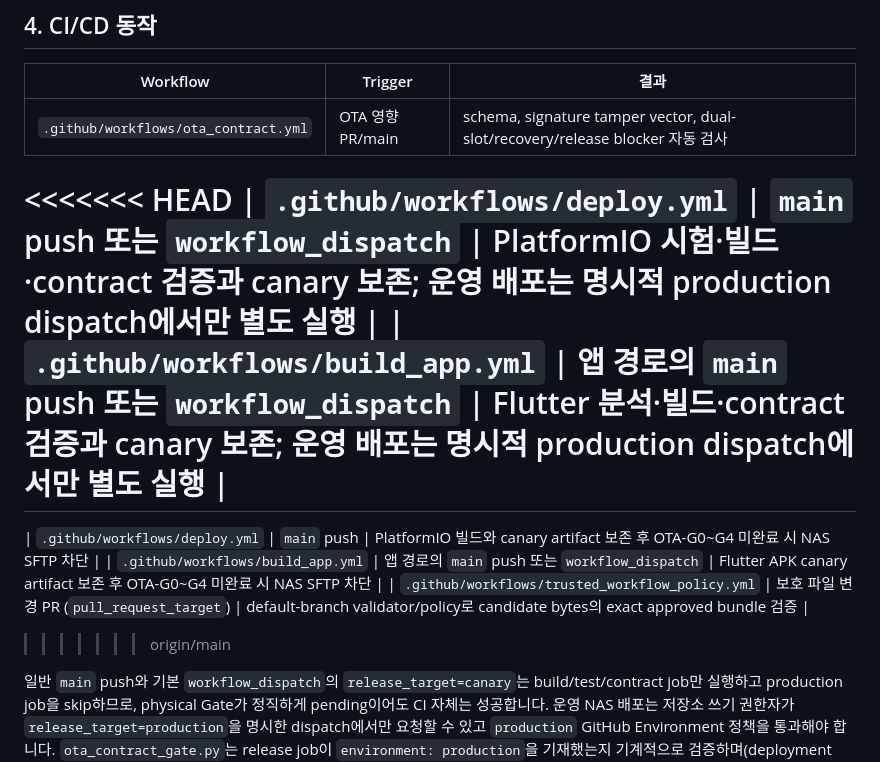
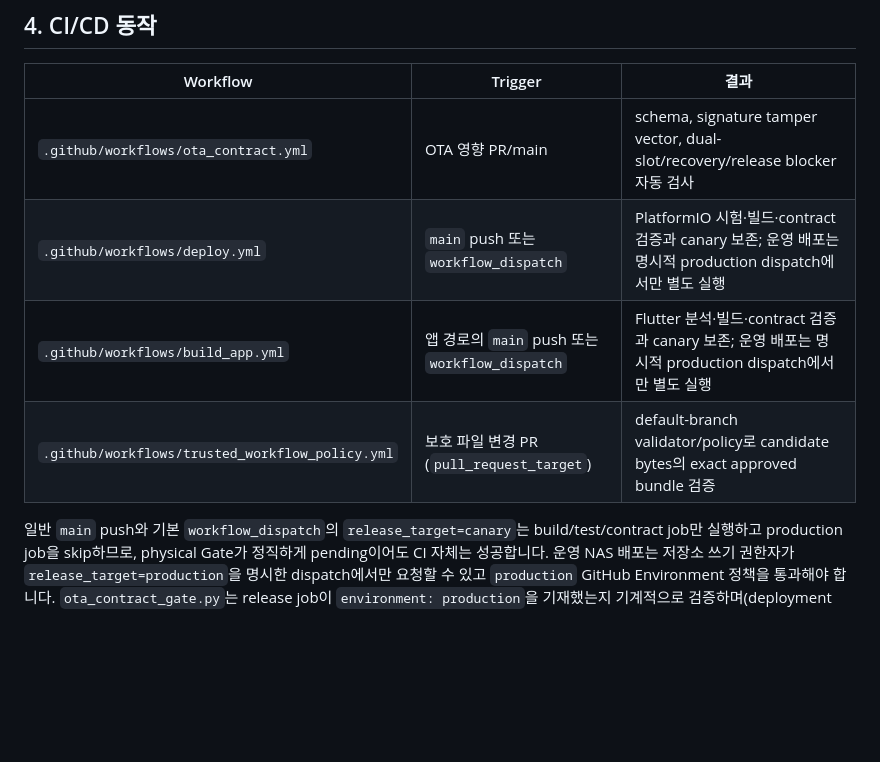
Before and after one commit to ks-house/smart-gatekeeper, a Markdown page: wiki/env_setup.md, the part around the change. Rendered like a GitHub page; blank space fills up the shorter version.

```diff
--- a/wiki/env_setup.md
+++ b/wiki/env_setup.md
@@ -74,14 +74,9 @@ flutter build apk --release \
 | Workflow | Trigger | 결과 |
 |---|---|---|
 | `.github/workflows/ota_contract.yml` | OTA 영향 PR/main | schema, signature tamper vector, dual-slot/recovery/release blocker 자동 검사 |
-<<<<<<< HEAD
 | `.github/workflows/deploy.yml` | `main` push 또는 `workflow_dispatch` | PlatformIO 시험·빌드·contract 검증과 canary 보존; 운영 배포는 명시적 production dispatch에서만 별도 실행 |
 | `.github/workflows/build_app.yml` | 앱 경로의 `main` push 또는 `workflow_dispatch` | Flutter 분석·빌드·contract 검증과 canary 보존; 운영 배포는 명시적 production dispatch에서만 별도 실행 |
-=======
-| `.github/workflows/deploy.yml` | `main` push | PlatformIO 빌드와 canary artifact 보존 후 OTA-G0~G4 미완료 시 NAS SFTP 차단 |
-| `.github/workflows/build_app.yml` | 앱 경로의 `main` push 또는 `workflow_dispatch` | Flutter APK canary artifact 보존 후 OTA-G0~G4 미완료 시 NAS SFTP 차단 |
 | `.github/workflows/trusted_workflow_policy.yml` | 보호 파일 변경 PR (`pull_request_target`) | default-branch validator/policy로 candidate bytes의 exact approved bundle 검증 |
->>>>>>> origin/main
 
 일반 `main` push와 기본 `workflow_dispatch`의 `release_target=canary`는 build/test/contract job만
 실행하고 production job을 skip하므로, physical Gate가 정직하게 pending이어도 CI 자체는 성공합니다.
```
Also changed, not shown: wiki/log.md (+7 -1 lines), wiki/ota_reliability_contract.md (+2 -18 lines).
